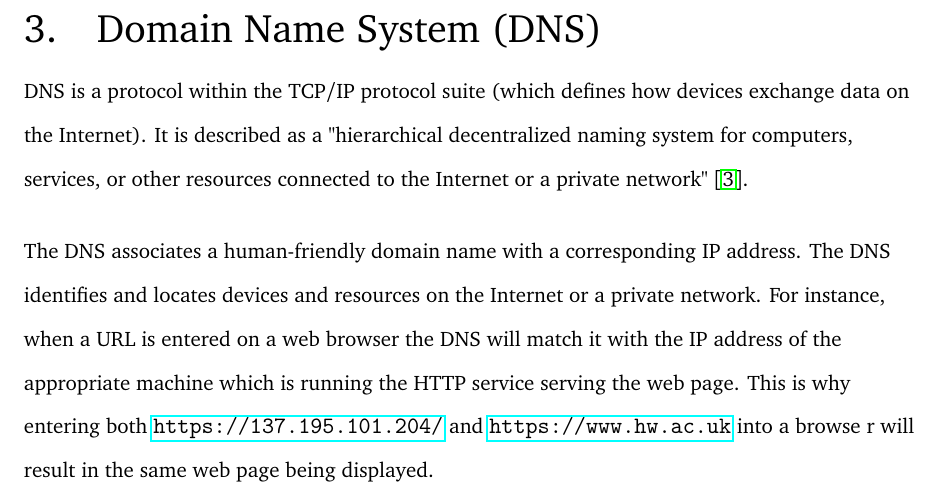
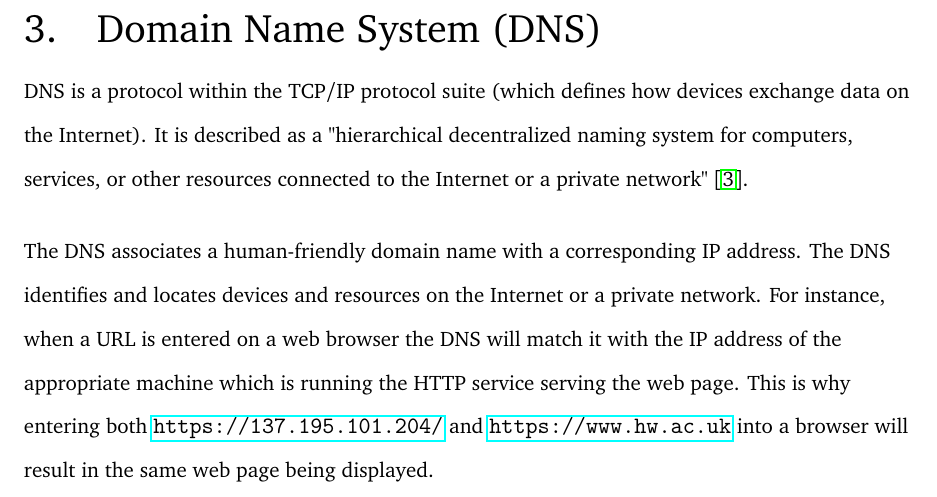
Before and after one commit to CGA1123/F20AN, a LaTeX document (report/report.tex, which reads report/section/dns.tex): part of page 5 of 15, cut so that both start at the same text. Compiled offline with pdfLaTeX.

```diff
--- a/report/section/dns.tex
+++ b/report/section/dns.tex
@@ -13,5 +13,5 @@
 or a private network. For instance, when a URL is entered on a web browser the
 DNS will match it with the IP address of the appropriate machine which is
 running the HTTP service serving the web page. This is why entering both
-\url{https://137.195.101.204/} and \url{https://www.hw.ac.uk} into a browse
-r will result in the same web page being displayed.
+\url{https://137.195.101.204/} and \url{https://www.hw.ac.uk} into a browser
+will result in the same web page being displayed.
```
Also changed, not shown: 3 other files.
